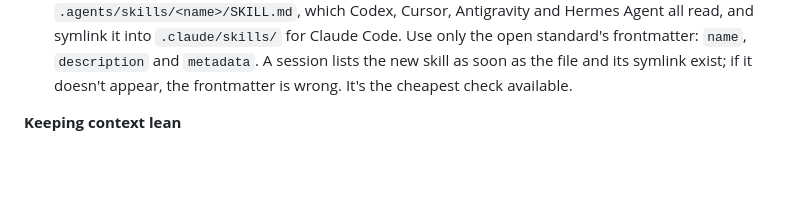
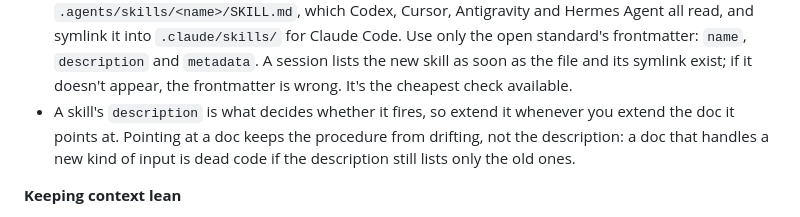
Before and after one commit to vishmatta/ai-agent-ecosystem, a Markdown page: docs/practices.md, the part around one of its changes. Rendered like a GitHub page; blank space fills up the shorter version.

```diff
--- a/docs/practices.md
+++ b/docs/practices.md
@@ -128,6 +136,10 @@ git history and PRs already hold those.
   frontmatter: `name`, `description` and `metadata`. A session lists the new
   skill as soon as the file and its symlink exist; if it doesn't appear, the
   frontmatter is wrong. It's the cheapest check available.
+- A skill's `description` is what decides whether it fires, so extend it
+  whenever you extend the doc it points at. Pointing at a doc keeps the
+  procedure from drifting, not the description: a doc that handles a new kind
+  of input is dead code if the description still lists only the old ones.
 
 **Keeping context lean**
 - Keep always-loaded instructions short. Put detail in docs read on demand, and
```
Also changed, not shown: other parts of docs/practices.md (+14 -0 lines).
